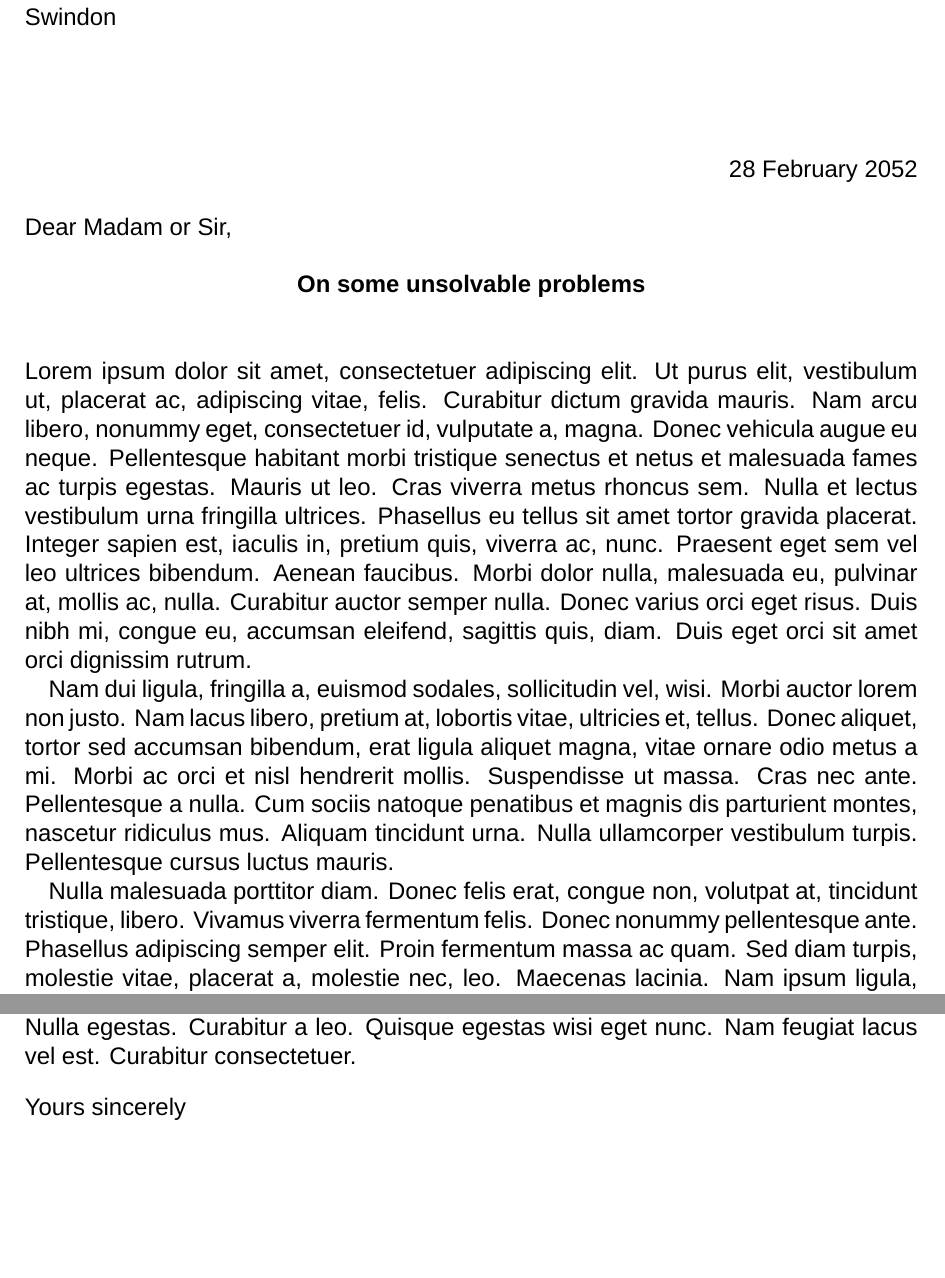
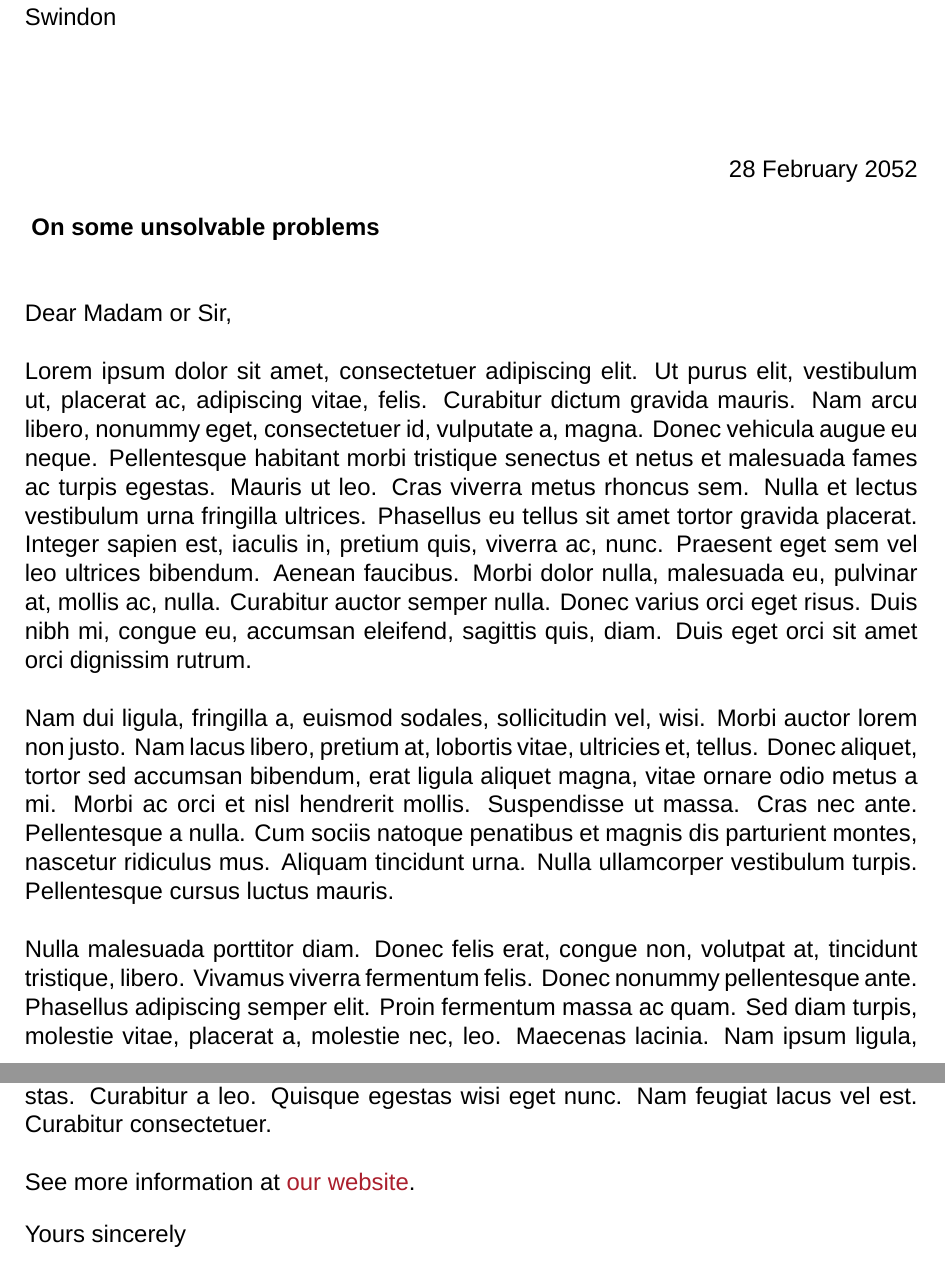
Before and after one commit to cs-uob/bristol-cs-letter, a LaTeX letter (letter.tex, which reads bristol-colours.sty, bristol-cs-letter.cls): two parts of pages 1 and 2 of 2, joined at a grey line, cut so that both start at the same text, the shorter picture padded with empty space. Compiled offline with XeLaTeX; a missing font is replaced by an installed copy or a similar font.

Commit message:
adding uni colours and hyperref

```diff
--- /dev/null
+++ b/bristol-colours.sty
@@ -0,0 +1,20 @@
+%% University colours
+%% according to brand guidelines:
+%%  https://uob.sharepoint.com/sites/marketing/Toolkit/Forms/AllItems.aspx?id=%2Fsites%2Fmarketing%2FToolkit%2FGuidelines%2FBrand%2FUoB%5Fcolours%5Fguidelines%5FOctober%5F2022%2Epdf&parent=%2Fsites%2Fmarketing%2FToolkit%2FGuidelines%2FBrand
+
+\RequirePackage{xcolor}
+
+\definecolor{UniversityRed}{RGB}{171,31,45}
+\definecolor{CoolGrey}{RGB}{227,230,229}
+\definecolor{Black}{RGB}{0,0,0}
+
+\definecolor{BrightAqua}{RGB}{0,192,181}
+\definecolor{BrightBlue}{RGB}{12,198,222}
+\definecolor{BrightOrange}{RGB}{238,114,25}
+\definecolor{BrightPurple}{RGB}{146,120,209}
+\definecolor{BrightPink}{RGB}{224,36,154}
+\definecolor{DarkAqua}{RGB}{0,67,79}
+\definecolor{DarkBlue}{RGB}{0,47,95}
+\definecolor{DarkOrange}{RGB}{109,38,1}
+\definecolor{DarkPurple}{RGB}{66,20,95}
+\definecolor{DarkPink}{RGB}{119,32,89}
--- a/bristol-cs-letter.cls
+++ b/bristol-cs-letter.cls
@@ -13,7 +13,7 @@
   enlargefirstpage,
   firstfoot=false,
   backaddress=false,
-  subject=afteropening,
+  subject=beforeopening,
   version=last
 ]{scrlttr2}
 
@@ -56,5 +56,15 @@
 ]
 \renewcommand{\familydefault}{\sfdefault} %% set main font to be the sans font
 
+
+%% importing brand colours
+
+\RequirePackage{bristol-colours}
+
 %% Hyperref for links
-\RequirePackage{hyperref}
+\RequirePackage[pdfusetitle,hyperfootnotes=false]{hyperref}
+\hypersetup{breaklinks=true, colorlinks=true,
+  linkcolor=UniversityRed,
+  urlcolor=UniversityRed,
+  citecolor=UniversityRed
+}
--- a/letter.tex
+++ b/letter.tex
@@ -2,6 +2,7 @@
   fromemail,          %% comment this to hide email
   fromphone,          %% comment this to hide phone
   foldmarks=false,    %% comment to make fold marks appear
+  parskip
 ]{bristol-cs-letter}
 
 \usepackage{lipsum}
@@ -48,6 +51,8 @@
 
 \lipsum[1-5]
 
+See more information at \href{https://www.cs.bristol.ac.uk}{our website}.
+
 \closing{Yours sincerely} %% Yours faithfully if recipient name unknown.
 
 \encl{Grant application}
```
Also changed, not shown: letter.tex (4 more changed lines).
